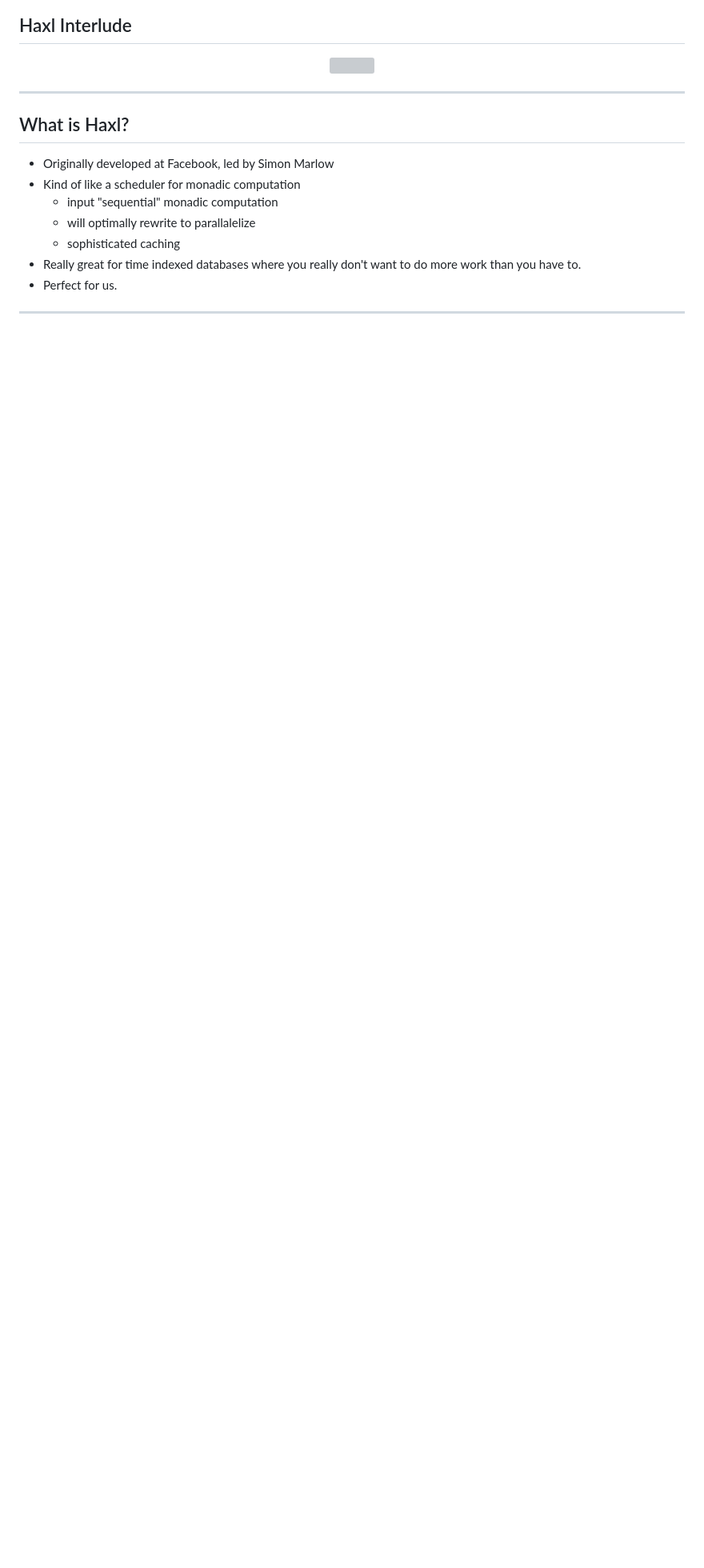
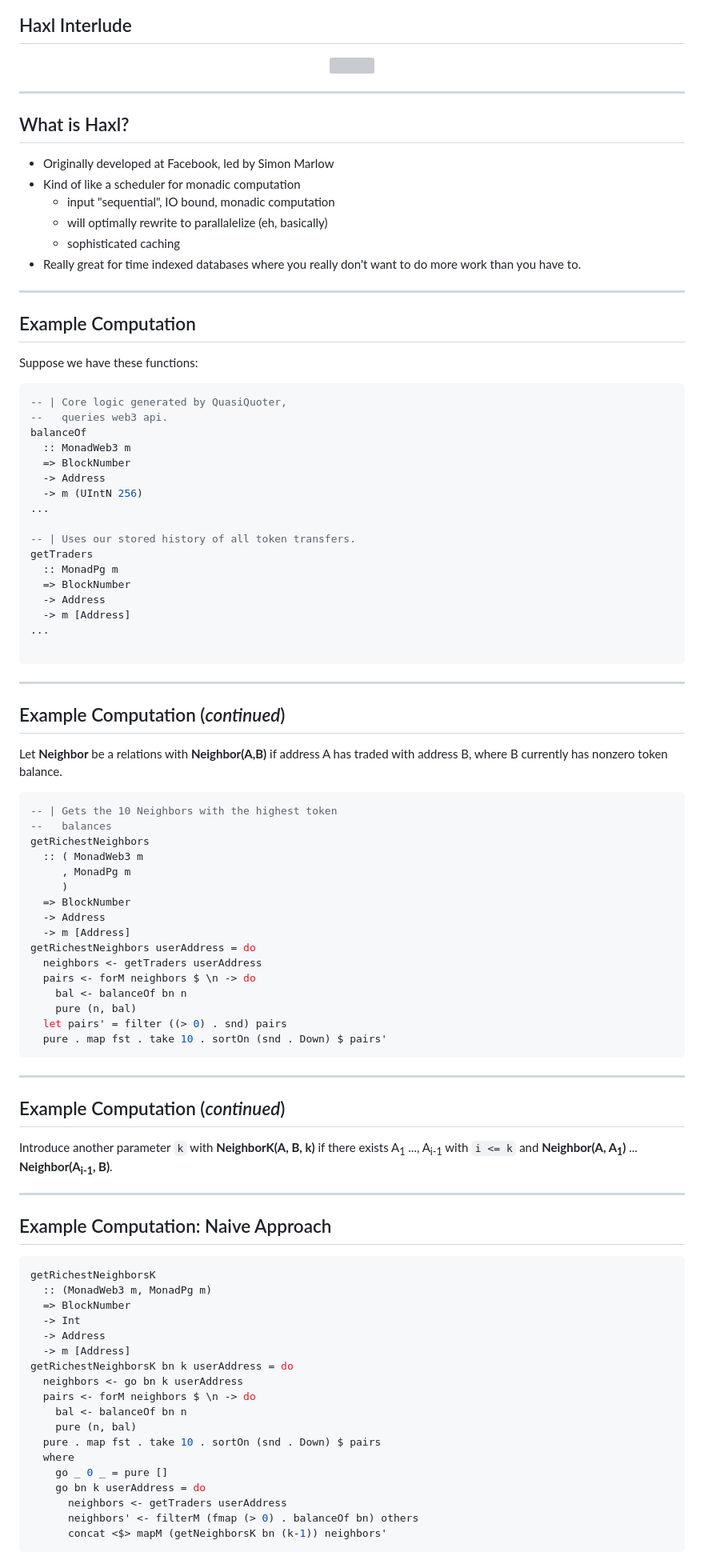
Before and after one commit to f-o-a-m/nyc-haskell-presentation, a Markdown page: data-access.md, the part around the change printed below. Shown: that part at 80% size. Rendered like a GitHub page; blank space fills up the shorter version; grey boxes are pictures that could not be loaded.

````diff
--- a/data-access.md
+++ b/data-access.md
@@ -15,10 +15,91 @@
 
 - Originally developed at Facebook, led by Simon Marlow
 - Kind of like a scheduler for monadic computation
-  - input "sequential" monadic computation
-  - will optimally rewrite to parallalelize
+  - input "sequential", IO bound, monadic computation
+  - will optimally rewrite to parallalelize (eh, basically)
   - sophisticated caching
 - Really great for time indexed databases where you really don't want to do more work than you have to.
-- Perfect for us.
 
 ---
+
+## Example Computation
+Suppose we have these functions:
+
+```haskell
+-- | Core logic generated by QuasiQuoter,
+--   queries web3 api.
+balanceOf
+  :: MonadWeb3 m
+  => BlockNumber
+  -> Address
+  -> m (UIntN 256)
+...
+
+-- | Uses our stored history of all token transfers.
+getTraders
+  :: MonadPg m
+  => BlockNumber
+  -> Address
+  -> m [Address]
+...
+
+```
+
+---
+
+## Example Computation (*continued*)
+
+Let **Neighbor** be a relations with **Neighbor(A,B)** if address A has traded with address B, where B currently has nonzero token balance.
+
+```haskell
+-- | Gets the 10 Neighbors with the highest token
+--   balances
+getRichestNeighbors
+  :: ( MonadWeb3 m
+     , MonadPg m
+     )
+  => BlockNumber
+  -> Address
+  -> m [Address]
+getRichestNeighbors userAddress = do
+  neighbors <- getTraders userAddress
+  pairs <- forM neighbors $ \n -> do
+    bal <- balanceOf bn n
+    pure (n, bal)
+  let pairs' = filter ((> 0) . snd) pairs
+  pure . map fst . take 10 . sortOn (snd . Down) $ pairs'
+```
+
+---
+
+## Example Computation (*continued*)
+
+Introduce another parameter `k` with **NeighborK(A, B, k)** if
+there exists A<sub>1</sub> ..., A<sub>i-1</sub> with `i <= k` and **Neighbor(A, A<sub>1</sub>)** ...
+**Neighbor(A<sub>i-1</sub>, B)**.
+
+---
+
+## Example Computation: Naive Approach
+
+```haskell
+getRichestNeighborsK
+  :: (MonadWeb3 m, MonadPg m)
+  => BlockNumber
+  -> Int
+  -> Address
+  -> m [Address]
+getRichestNeighborsK bn k userAddress = do
+  neighbors <- go bn k userAddress
+  pairs <- forM neighbors $ \n -> do
+    bal <- balanceOf bn n
+    pure (n, bal)
+  pure . map fst . take 10 . sortOn (snd . Down) $ pairs
+  where
+    go _ 0 _ = pure []
+    go bn k userAddress = do
+      neighbors <- getTraders userAddress
+      neighbors' <- filterM (fmap (> 0) . balanceOf bn) others
+      concat <$> mapM (getNeighborsK bn (k-1)) neighbors'
+```
+
````
Also changed, not shown: other parts of data-access.md (+43 -0 lines), images/haxl.png (added).
